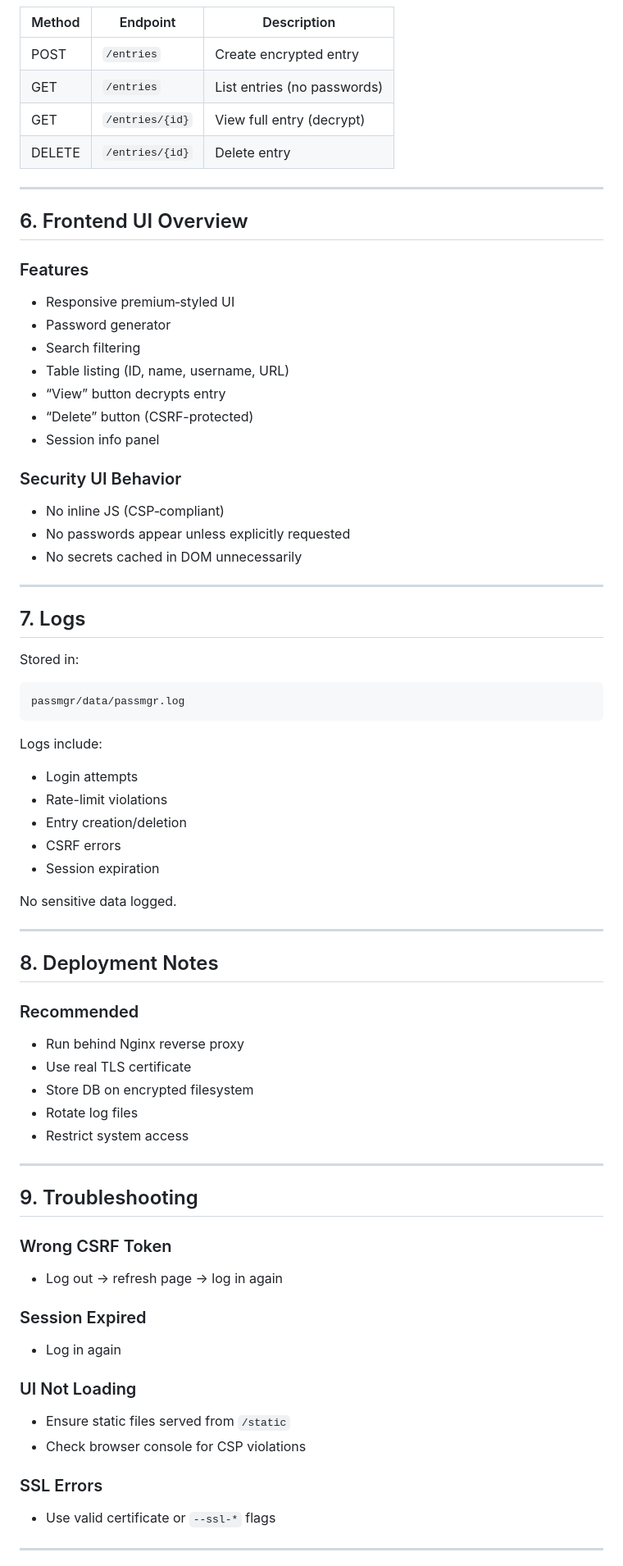
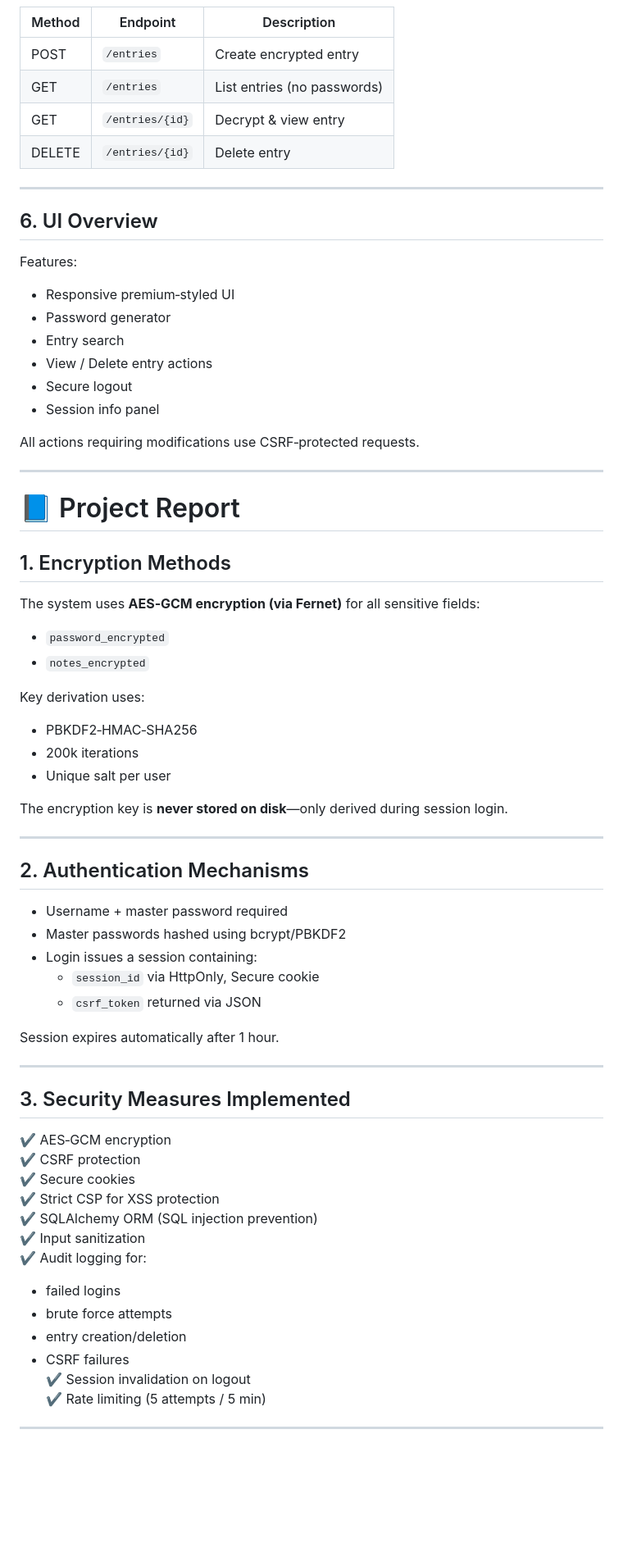
Before and after one commit to Bixu420/Password_mgr, a Markdown page: README.md, the part around one of its changes. Shown at 82% size. GitHub-like rendering; blank space fills up the shorter version.

````diff
--- a/README.md
+++ b/README.md
@@ -94,72 +94,66 @@ object-src 'none';
 |--------|----------|-------------|
 | POST | `/entries` | Create encrypted entry |
 | GET | `/entries` | List entries (no passwords) |
-| GET | `/entries/{id}` | View full entry (decrypt) |
+| GET | `/entries/{id}` | Decrypt & view entry |
 | DELETE | `/entries/{id}` | Delete entry |
 
 ---
 
-## 6. Frontend UI Overview
+## 6. UI Overview
 
-### Features
+Features:
 - Responsive premium‑styled UI
 - Password generator
-- Search filtering
-- Table listing (ID, name, username, URL)
-- “View” button decrypts entry
-- “Delete” button (CSRF-protected)
+- Entry search
+- View / Delete entry actions
+- Secure logout
 - Session info panel
 
-### Security UI Behavior
-- No inline JS (CSP‑compliant)
-- No passwords appear unless explicitly requested
-- No secrets cached in DOM unnecessarily
+All actions requiring modifications use CSRF‑protected requests.
 
 ---
 
-## 7. Logs
+# 📘 Project Report
 
-Stored in:
-```
-passmgr/data/passmgr.log
-```
+## 1. Encryption Methods
+The system uses **AES‑GCM encryption (via Fernet)** for all sensitive fields:
+- `password_encrypted`
+- `notes_encrypted`
 
-Logs include:
-- Login attempts
-- Rate-limit violations
-- Entry creation/deletion
-- CSRF errors
-- Session expiration
+Key derivation uses:
+- PBKDF2‑HMAC‑SHA256
+- 200k iterations
+- Unique salt per user
 
-No sensitive data logged.
+The encryption key is **never stored on disk**—only derived during session login.
 
 ---
 
-## 8. Deployment Notes
+## 2. Authentication Mechanisms
+- Username + master password required
+- Master passwords hashed using bcrypt/PBKDF2
+- Login issues a session containing:
+  - `session_id` via HttpOnly, Secure cookie
+  - `csrf_token` returned via JSON
 
-### Recommended
-- Run behind Nginx reverse proxy
-- Use real TLS certificate
-- Store DB on encrypted filesystem
-- Rotate log files
-- Restrict system access
+Session expires automatically after 1 hour.
 
 ---
 
-## 9. Troubleshooting
-
-### Wrong CSRF Token
-- Log out → refresh page → log in again
-
-### Session Expired
-- Log in again
-
-### UI Not Loading
-- Ensure static files served from `/static`
-- Check browser console for CSP violations
-
-### SSL Errors
-- Use valid certificate or `--ssl-*` flags
+## 3. Security Measures Implemented
+✔ AES‑GCM encryption
+✔ CSRF protection
+✔ Secure cookies
+✔ Strict CSP for XSS protection
+✔ SQLAlchemy ORM (SQL injection prevention)
+✔ Input sanitization
+✔ Audit logging for:
+- failed logins
+- brute force attempts
+- entry creation/deletion
+- CSRF failures
+✔ Session invalidation on logout
+✔ Rate limiting (5 attempts / 5 min)
 
 ---
 
````
Also changed, not shown: other parts of README.md (+69 -26 lines), WEB_MANUAL.md (added, +123 -0 lines).
